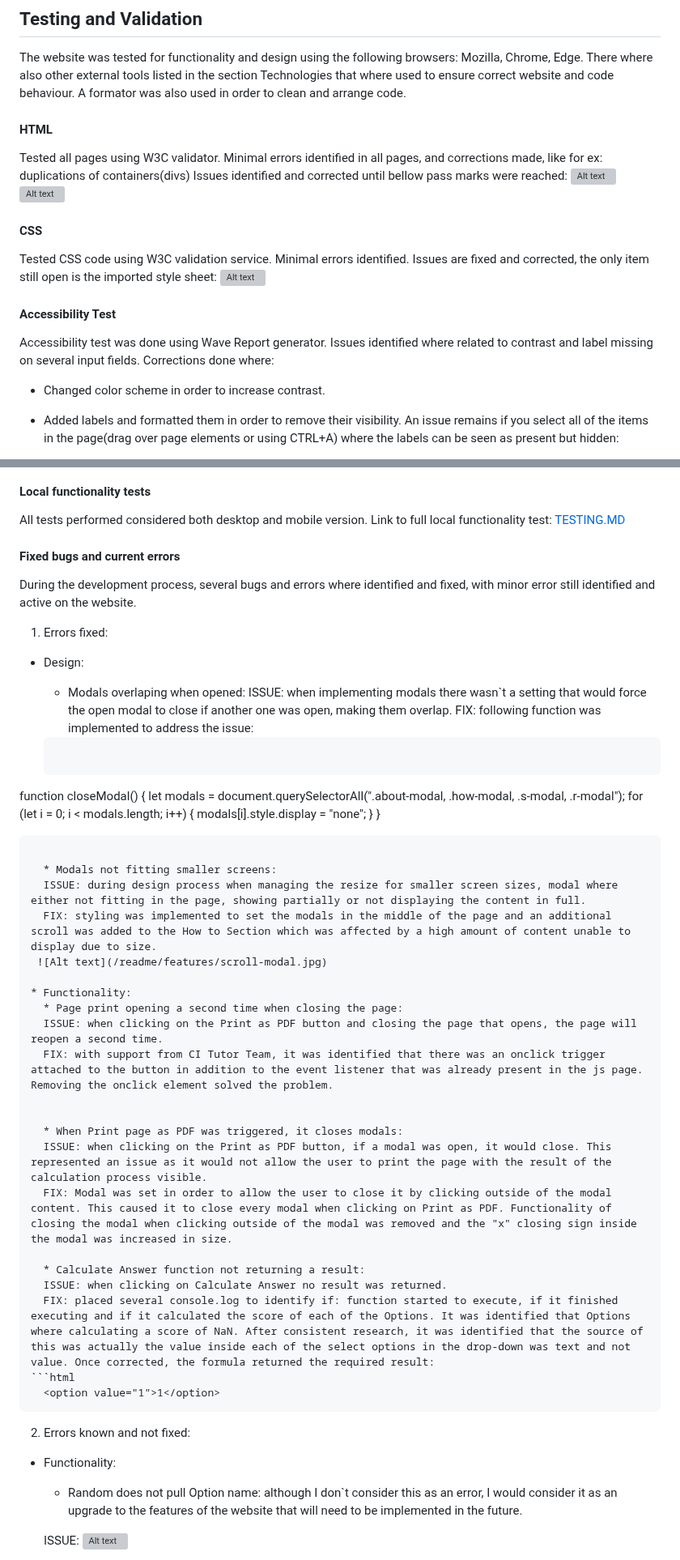
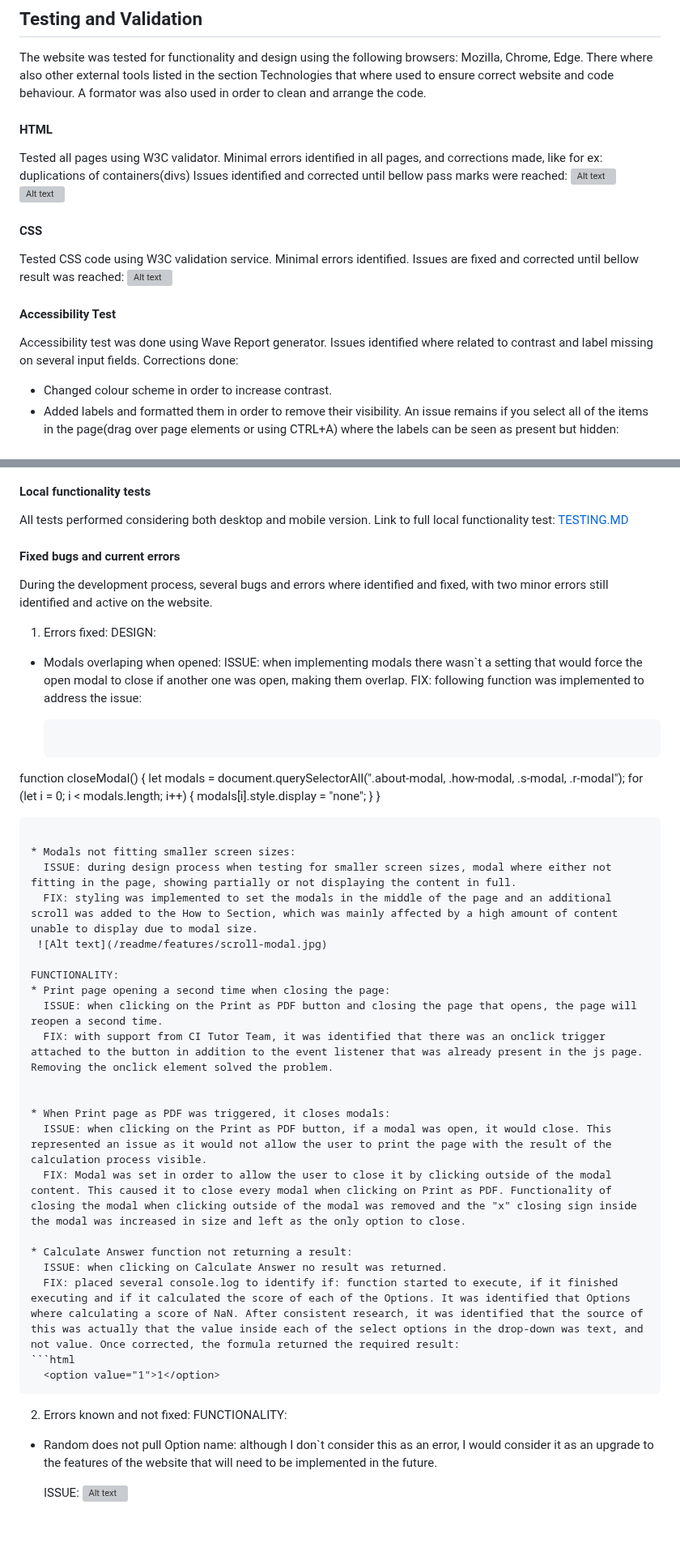
Before and after one commit to Code-Institute-Submissions/mtopircean-project2, a Markdown page: README.md, 2 parts joined by grey strips. Shown at 81% size. Drawn GitHub-style; blank space fills up the shorter version; grey boxes are pictures that could not be loaded.

Commit message:
Updated readme text and spelling.

````diff
--- a/README.md
+++ b/README.md
@@ -290,7 +290,7 @@ General approach was to modify the different screen sizes with a step by step ap
 The website was tested for functionality and design using the following browsers: Mozilla, Chrome, Edge.
 There where also other external tools listed in the section Technologies that where used to ensure correct website
 and code behaviour.
-A formator was also used in order to clean and arrange code.
+A formator was also used in order to clean and arrange the code.
 
 #### HTML
 Tested all pages using W3C validator. Minimal errors identified in all pages, and corrections made, like for ex: duplications of containers(divs)
@@ -301,15 +301,15 @@ Issues identified and corrected until bellow pass marks were reached:
 
 #### CSS
 Tested CSS code using W3C validation service. Minimal errors identified.
-Issues are fixed and corrected, the only item still open is the imported style sheet:
+Issues are fixed and corrected until bellow result was reached:
 ![Alt text](/readme/testing/CSS-test.jpg)
 
 
 #### Accessibility Test
 Accessibility test was done using Wave Report generator.
 Issues identified where related to contrast and label missing on several input fields.
-Corrections done where:
-  * Changed color scheme in order to increase contrast.
+Corrections done:
+  * Changed colour scheme in order to increase contrast.
   * Added labels and formatted them in order to remove their visibility.
     An issue remains if you select all of the items in the page(drag over page elements or using CTRL+A) where the labels can be seen as present but hidden:
 
@@ -388,13 +388,13 @@ Updated code:
 #### Local functionality tests
-All tests performed considered both desktop and mobile version.
+All tests performed considering both desktop and mobile version.
 Link to full local functionality test: [TESTING.MD](https://github.com/mtopircean/project2/blob/main/TESTING.md)
 
 #### Fixed bugs and current errors
-During the development process, several bugs and errors where identified and fixed, with minor error still identified and active on the website.
+During the development process, several bugs and errors where identified and fixed, with two minor errors still identified and active on the website.
 
 1. Errors fixed:
-* Design:
-  * Modals overlaping when opened:
+DESIGN:
+* Modals overlaping when opened:
   ISSUE: when implementing modals there wasn`t a setting that would force the open modal to close if another one was open, making them overlap.
   FIX: following function was implemented to address the issue:
 
@@ -407,31 +407,31 @@ function closeModal() {
 }
 ```
 
-  * Modals not fitting smaller screens:
-  ISSUE: during design process when managing the resize for smaller screen sizes, modal where either not fitting in the page, showing partially or not displaying the content in full.
-  FIX: styling was implemented to set the modals in the middle of the page and an additional scroll was added to the How to Section which was affected by a high amount of content unable to display due to size.
+* Modals not fitting smaller screen sizes:
+  ISSUE: during design process when testing for smaller screen sizes, modal where either not fitting in the page, showing partially or not displaying the content in full.
+  FIX: styling was implemented to set the modals in the middle of the page and an additional scroll was added to the How to Section, which was mainly affected by a high amount of content unable to display due to modal size.
  ![Alt text](/readme/features/scroll-modal.jpg)
 
-* Functionality:
-  * Page print opening a second time when closing the page:
+FUNCTIONALITY:
+* Print page opening a second time when closing the page:
   ISSUE: when clicking on the Print as PDF button and closing the page that opens, the page will reopen a second time.
   FIX: with support from CI Tutor Team, it was identified that there was an onclick trigger attached to the button in addition to the event listener that was already present in the js page. Removing the onclick element solved the problem.
 
 
-  * When Print page as PDF was triggered, it closes modals:
+* When Print page as PDF was triggered, it closes modals:
   ISSUE: when clicking on the Print as PDF button, if a modal was open, it would close. This represented an issue as it would not allow the user to print the page with the result of the calculation process visible.
-  FIX: Modal was set in order to allow the user to close it by clicking outside of the modal content. This caused it to close every modal when clicking on Print as PDF. Functionality of closing the modal when clicking outside of the modal was removed and the "x" closing sign inside the modal was increased in size.
+  FIX: Modal was set in order to allow the user to close it by clicking outside of the modal content. This caused it to close every modal when clicking on Print as PDF. Functionality of closing the modal when clicking outside of the modal was removed and the "x" closing sign inside the modal was increased in size and left as the only option to close.
 
-  * Calculate Answer function not returning a result:
+* Calculate Answer function not returning a result:
   ISSUE: when clicking on Calculate Answer no result was returned.
-  FIX: placed several console.log to identify if: function started to execute, if it finished executing and if it calculated the score of each of the Options. It was identified that Options where calculating a score of NaN. After consistent research, it was identified that the source of this was actually the value inside each of the select options in the drop-down was text and not value. Once corrected, the formula returned the required result:
+  FIX: placed several console.log to identify if: function started to execute, if it finished executing and if it calculated the score of each of the Options. It was identified that Options where calculating a score of NaN. After consistent research, it was identified that the source of this was actually that the value inside each of the select options in the drop-down was text, and not value. Once corrected, the formula returned the required result:
 ```html
   <option value="1">1</option>
 ```
 
 2. Errors known and not fixed:
-* Functionality:
-  * Random does not pull Option name: although I don`t consider this as an error, I would consider it as an upgrade to the features of the website that will need to be implemented in the future.
+FUNCTIONALITY:
+* Random does not pull Option name: although I don`t consider this as an error, I would consider it as an upgrade to the features of the website that will need to be implemented in the future.
 
   ISSUE:
   ![Alt text](/readme/features/random-feature.jpg)
````
Also changed, not shown: other parts of README.md (+13 -21 lines).
